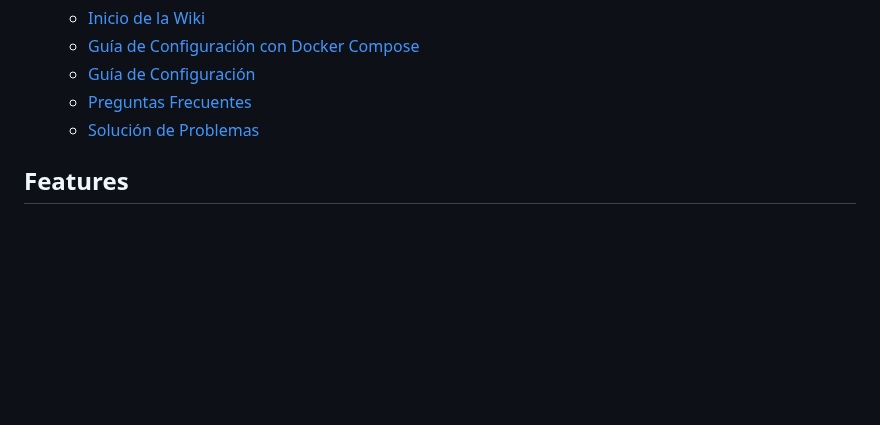
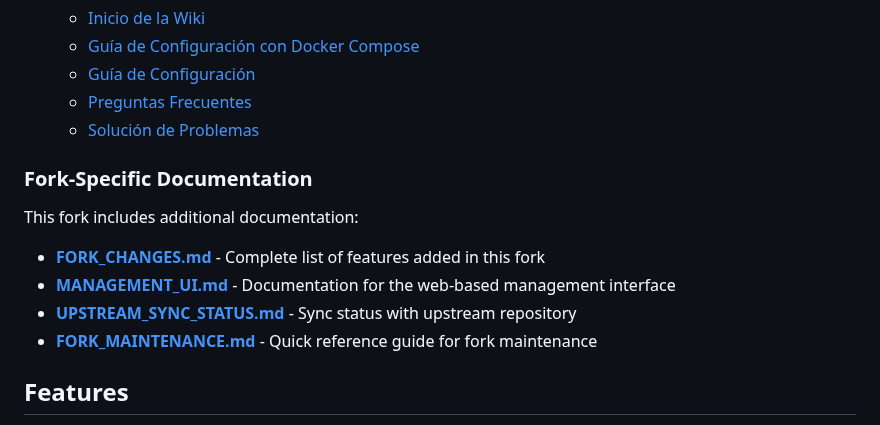
Before and after one commit to Schaka/janitorr, a Markdown page: README.md, the part around the change. Rendered like a GitHub page; blank space fills up the shorter version.

Commit message:
Final documentation updates - complete upstream sync analysis
Co-authored-by: carcheky <608424+carcheky@users.noreply.github.com>

```diff
--- a/README.md
+++ b/README.md
@@ -49,6 +49,15 @@ Comprehensive documentation is available in multiple languages:
   - [Guía de Configuración](docs/wiki/es/Guia-Configuracion.md)
   - [Preguntas Frecuentes](docs/wiki/es/Preguntas-Frecuentes.md)
   - [Solución de Problemas](docs/wiki/es/Solucion-Problemas.md)
+
+### Fork-Specific Documentation
+
+This fork includes additional documentation:
+
+- **[FORK_CHANGES.md](FORK_CHANGES.md)** - Complete list of features added in this fork
+- **[MANAGEMENT_UI.md](MANAGEMENT_UI.md)** - Documentation for the web-based management interface
+- **[UPSTREAM_SYNC_STATUS.md](UPSTREAM_SYNC_STATUS.md)** - Sync status with upstream repository
+- **[FORK_MAINTENANCE.md](FORK_MAINTENANCE.md)** - Quick reference guide for fork maintenance
 
 ## Features
 
```
